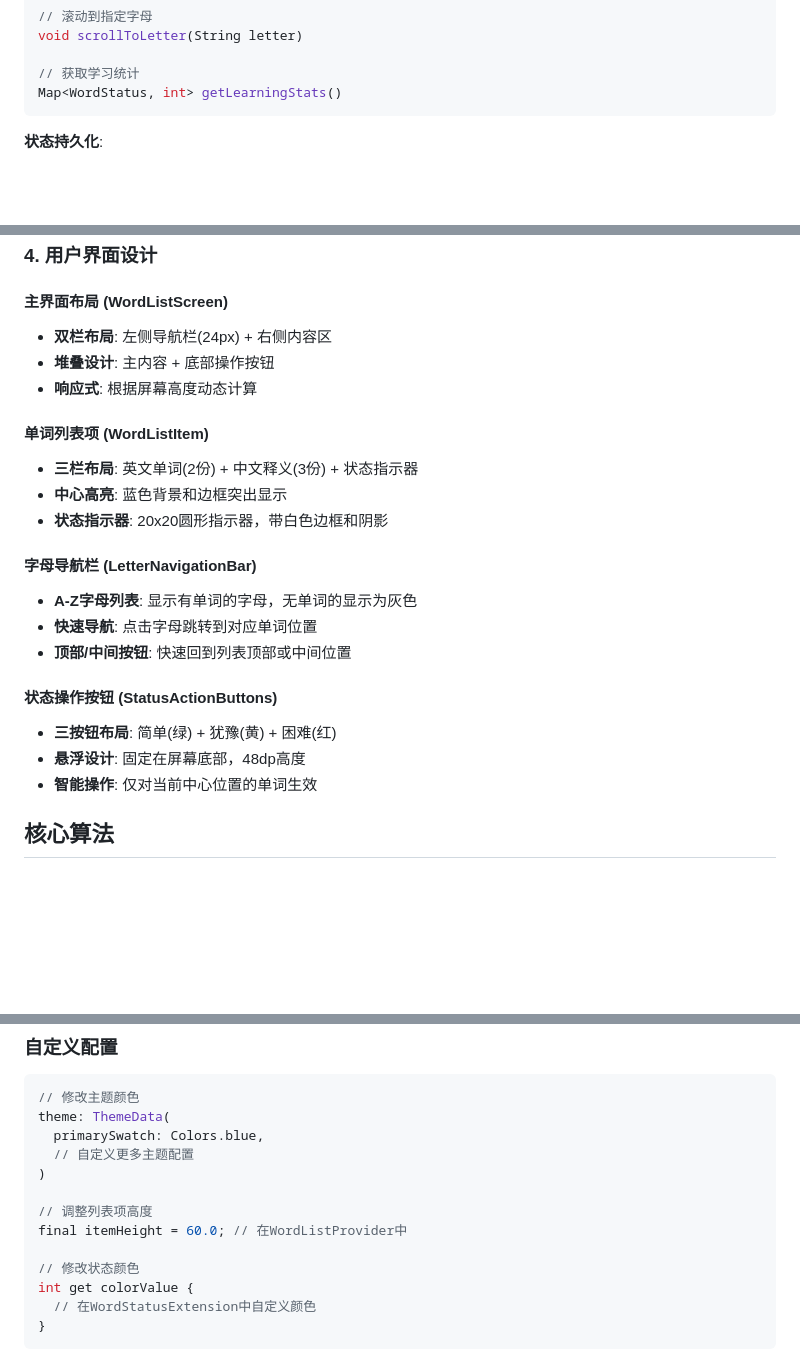
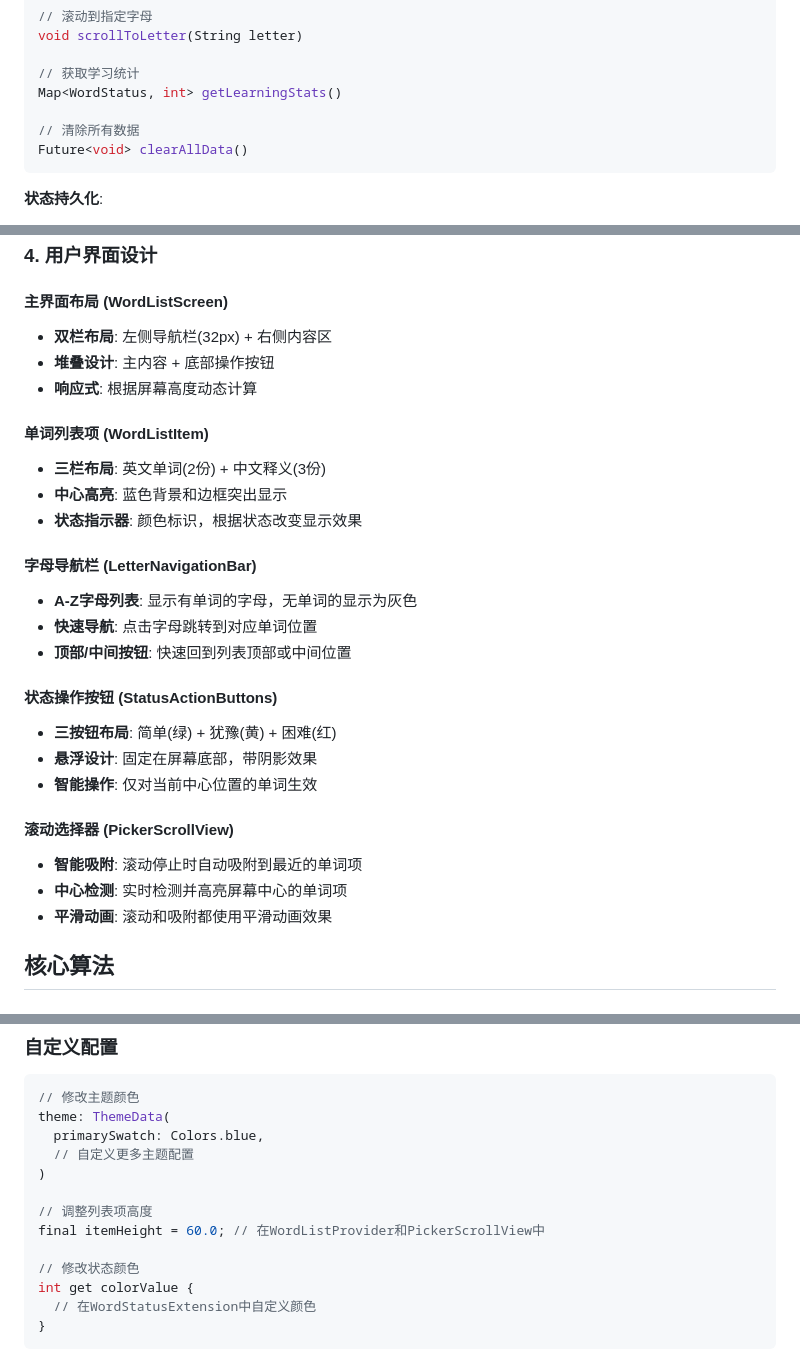
Before and after one commit to HadeanRay/ielts_sequential_word_list, a Markdown page: IFLOW.md, 3 parts joined by grey strips. Rendered like a GitHub page; blank space fills up the shorter version.

````diff
--- a/IFLOW.md
+++ b/IFLOW.md
@@ -90,6 +91,9 @@ void scrollToLetter(String letter)
 
 // 获取学习统计
 Map<WordStatus, int> getLearningStats()
+
+// 清除所有数据
+Future<void> clearAllData()
 ```
 
 **状态持久化**:
@@ -128,14 +132,14 @@ Map<WordStatus, int> getLearningStats()
 ### 4. 用户界面设计
 
 #### 主界面布局 (WordListScreen)
-- **双栏布局**: 左侧导航栏(24px) + 右侧内容区
+- **双栏布局**: 左侧导航栏(32px) + 右侧内容区
 - **堆叠设计**: 主内容 + 底部操作按钮
 - **响应式**: 根据屏幕高度动态计算
 
 #### 单词列表项 (WordListItem)
-- **三栏布局**: 英文单词(2份) + 中文释义(3份) + 状态指示器
+- **三栏布局**: 英文单词(2份) + 中文释义(3份)
 - **中心高亮**: 蓝色背景和边框突出显示
-- **状态指示器**: 20x20圆形指示器，带白色边框和阴影
+- **状态指示器**: 颜色标识，根据状态改变显示效果
 
 #### 字母导航栏 (LetterNavigationBar)
 - **A-Z字母列表**: 显示有单词的字母，无单词的显示为灰色
@@ -144,8 +148,13 @@ Map<WordStatus, int> getLearningStats()
 
 #### 状态操作按钮 (StatusActionButtons)
 - **三按钮布局**: 简单(绿) + 犹豫(黄) + 困难(红)
-- **悬浮设计**: 固定在屏幕底部，48dp高度
+- **悬浮设计**: 固定在屏幕底部，带阴影效果
 - **智能操作**: 仅对当前中心位置的单词生效
+
+#### 滚动选择器 (PickerScrollView)
+- **智能吸附**: 滚动停止时自动吸附到最近的单词项
+- **中心检测**: 实时检测并高亮屏幕中心的单词项
+- **平滑动画**: 滚动和吸附都使用平滑动画效果
 
 ## 核心算法
 
@@ -319,7 +329,7 @@ theme: ThemeData(
 )
 
 // 调整列表项高度
-final itemHeight = 60.0; // 在WordListProvider中
+final itemHeight = 60.0; // 在WordListProvider和PickerScrollView中
 
 // 修改状态颜色
 int get colorValue {
````
Also changed, not shown: other parts of IFLOW.md (+2 -0 lines).
